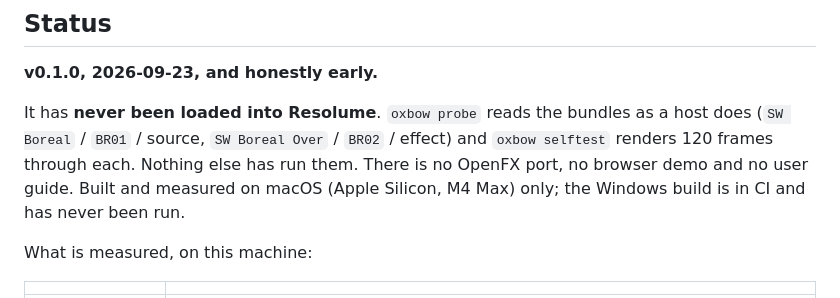
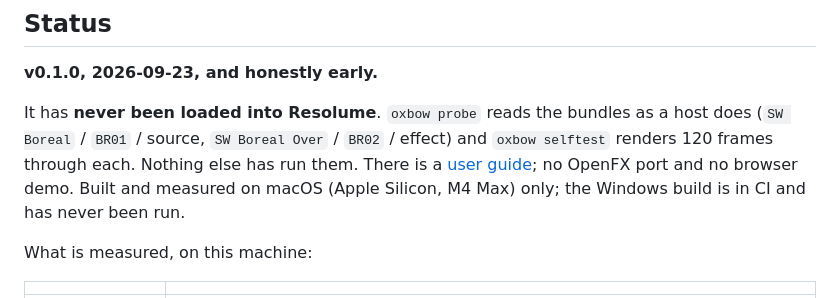
Before and after one commit to stoatworks-labs/boreal, a Markdown page: README.md, the part around the change. GitHub-like rendering.

```diff
--- a/README.md
+++ b/README.md
@@ -107,7 +107,8 @@ fisheye, north up, east on the left. Rendered by `brtest`.</sub>
 It has **never been loaded into Resolume**. `oxbow probe` reads the bundles as
 a host does (`SW Boreal` / `BR01` / source, `SW Boreal Over` / `BR02` /
 effect) and `oxbow selftest` renders 120 frames through each. Nothing else has
-run them. There is no OpenFX port, no browser demo and no user guide. Built and
+run them. There is a [user guide](docs/USER-GUIDE.md); no OpenFX port and no
+browser demo. Built and
 measured on macOS (Apple Silicon, M4 Max) only; the Windows build is in CI and
 has never been run.
 
```
Also changed, not shown: docs/USER-GUIDE.md (added, +497 -0 lines).
